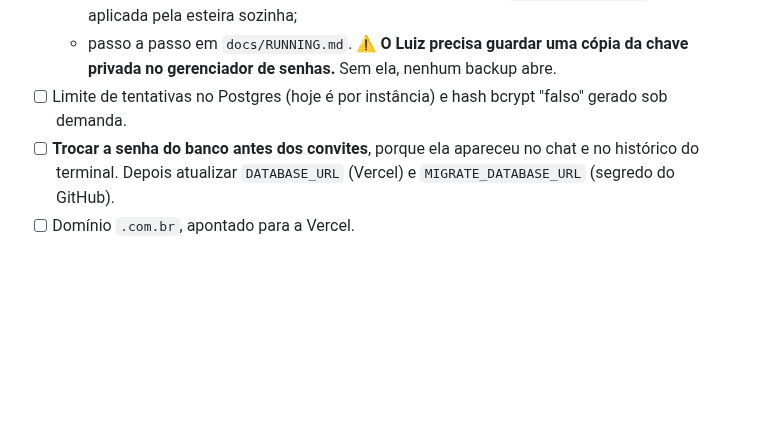
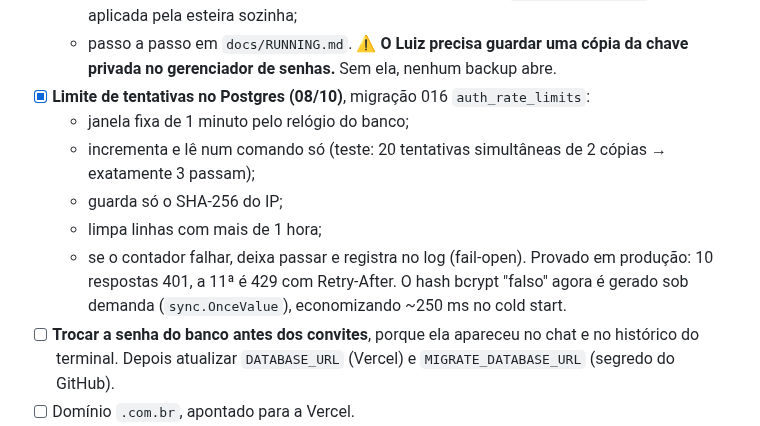
Before and after one commit to LuizMRBsantos/MyRoutine, a Markdown page: docs/MVP_PLAN.md, the part around the change. Drawn GitHub-style; blank space fills up the shorter version.

Commit message:
docs(project): record the shared auth rate limit

```diff
--- a/docs/MVP_PLAN.md
+++ b/docs/MVP_PLAN.md
@@ -353,8 +353,17 @@ A conta AWS não tem recursos criados nem custo.
   - passo a passo em `docs/RUNNING.md`.
   ⚠️ **O Luiz precisa guardar uma cópia da chave privada no gerenciador de
   senhas.** Sem ela, nenhum backup abre.
-- [ ] Limite de tentativas no Postgres (hoje é por instância) e hash bcrypt
-  "falso" gerado sob demanda.
+- [x] **Limite de tentativas no Postgres (08/10)**, migração 016
+  `auth_rate_limits`:
+  - janela fixa de 1 minuto pelo relógio do banco;
+  - incrementa e lê num comando só (teste: 20 tentativas simultâneas de 2
+    cópias → exatamente 3 passam);
+  - guarda só o SHA-256 do IP;
+  - limpa linhas com mais de 1 hora;
+  - se o contador falhar, deixa passar e registra no log (fail-open).
+  Provado em produção: 10 respostas 401, a 11ª é 429 com Retry-After. O hash
+  bcrypt "falso" agora é gerado sob demanda (`sync.OnceValue`), economizando ~250
+  ms no cold start.
 - [ ] **Trocar a senha do banco antes dos convites**, porque ela apareceu no chat
   e no histórico do terminal. Depois atualizar `DATABASE_URL` (Vercel) e
   `MIGRATE_DATABASE_URL` (segredo do GitHub).
```
